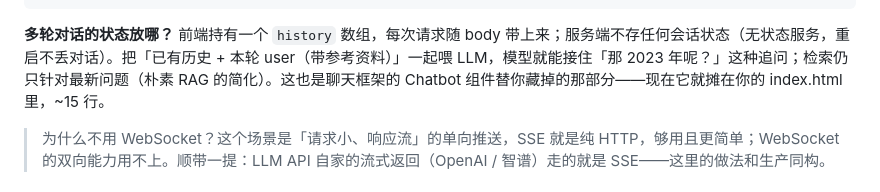
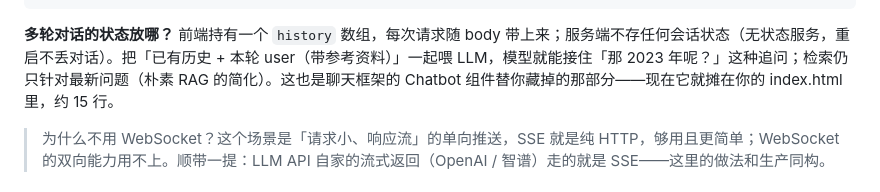
Before and after one commit to alicexl/Mini-RAG, a Markdown page: step4_app/README.md, the part around the change. Rendered like a GitHub page.

````diff
--- a/step4_app/README.md
+++ b/step4_app/README.md
@@ -127,7 +127,7 @@ while (true) {
 }
 ```
 
-**多轮对话的状态放哪？** 前端持有一个 `history` 数组，每次请求随 body 带上来；服务端不存任何会话状态（无状态服务，重启不丢对话）。把「已有历史 + 本轮 user（带参考资料）」一起喂 LLM，模型就能接住「那 2023 年呢？」这种追问；检索仍只针对最新问题（朴素 RAG 的简化）。这也是聊天框架的 Chatbot 组件替你藏掉的那部分——现在它就摊在你的 index.html 里，~15 行。
+**多轮对话的状态放哪？** 前端持有一个 `history` 数组，每次请求随 body 带上来；服务端不存任何会话状态（无状态服务，重启不丢对话）。把「已有历史 + 本轮 user（带参考资料）」一起喂 LLM，模型就能接住「那 2023 年呢？」这种追问；检索仍只针对最新问题（朴素 RAG 的简化）。这也是聊天框架的 Chatbot 组件替你藏掉的那部分——现在它就摊在你的 index.html 里，约 15 行。
 
 > 为什么不用 WebSocket？这个场景是「请求小、响应流」的单向推送，SSE 就是纯 HTTP，够用且更简单；WebSocket 的双向能力用不上。顺带一提：LLM API 自家的流式返回（OpenAI / 智谱）走的就是 SSE——这里的做法和生产同构。
 
````
Also changed, not shown: step1_basics/README.md (+6 -6 lines).
